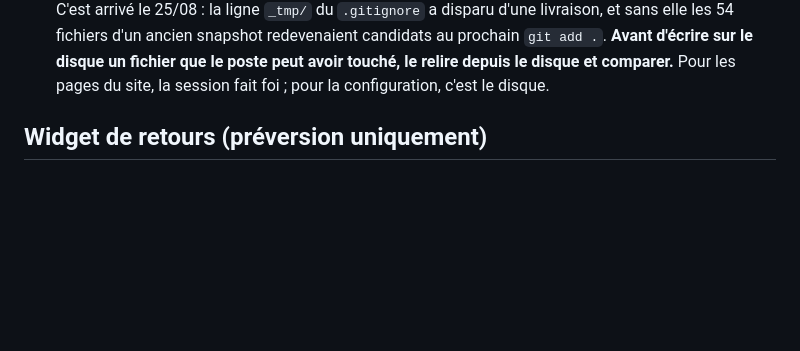
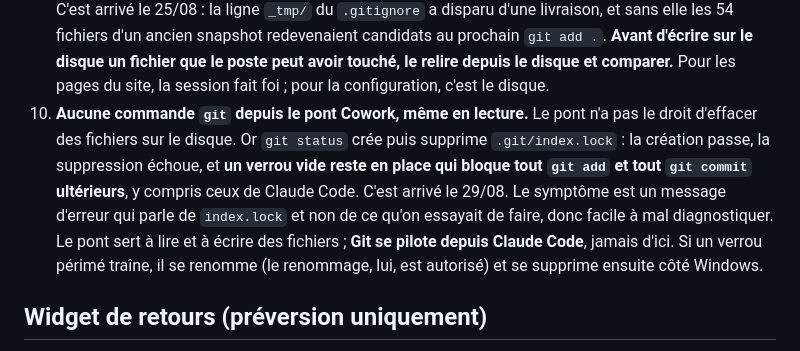
Before and after one commit to negoasia-web/negoasia-web, a Markdown page: CLAUDE.md, the part around one of its changes. Rendered like a GitHub page; blank space fills up the shorter version.

Commit message:
Rule 10: Git is driven from Claude Code, never from the Cowork bridge
The bridge may not delete files on disk. `git status` creates `.git/index.lock`
and then removes it: the creation succeeds, the removal fails, and the leftover
empty lock blocks every later `git add` and `git commit`. It happened on 29 Aug.
The error names index.lock rather than the command that failed, which makes it
easy to misdiagnose.

The bridge reads and writes files; Git runs from Claude Code. A stale lock can
be renamed from the bridge (renaming is allowed) and deleted from the Windows
side afterwards.

Co-Authored-By: Claude Opus 5 (1M context) <noreply@anthropic.com>
Claude-Session: https://claude.ai/code/session_01NUH59n65GXGtVrKEuue2Lt

```diff
--- a/CLAUDE.md
+++ b/CLAUDE.md
@@ -86,6 +86,15 @@ Les pages Home, About, Services, Contact, Terms, Privacy, `/ai/` et 404 sont du
    `git add .`. **Avant d'écrire sur le disque un fichier que le poste peut avoir touché,
    le relire depuis le disque et comparer.** Pour les pages du site, la session fait foi ;
    pour la configuration, c'est le disque.
+10. **Aucune commande `git` depuis le pont Cowork, même en lecture.** Le pont n'a pas le
+    droit d'effacer des fichiers sur le disque. Or `git status` crée puis supprime
+    `.git/index.lock` : la création passe, la suppression échoue, et **un verrou vide reste
+    en place qui bloque tout `git add` et tout `git commit` ultérieurs**, y compris ceux de
+    Claude Code. C'est arrivé le 29/08. Le symptôme est un message d'erreur qui parle de
+    `index.lock` et non de ce qu'on essayait de faire, donc facile à mal diagnostiquer.
+    Le pont sert à lire et à écrire des fichiers ; **Git se pilote depuis Claude Code**,
+    jamais d'ici. Si un verrou périmé traîne, il se renomme (le renommage, lui, est
+    autorisé) et se supprime ensuite côté Windows.
 
 ## Widget de retours (préversion uniquement)
 
```
Also changed, not shown: other parts of CLAUDE.md (+1 -1 lines).
